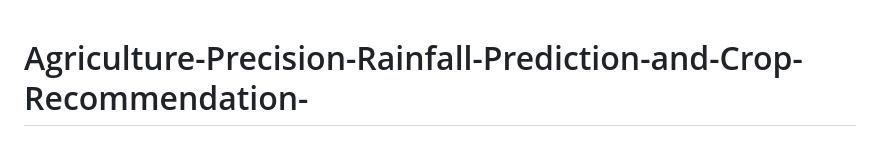
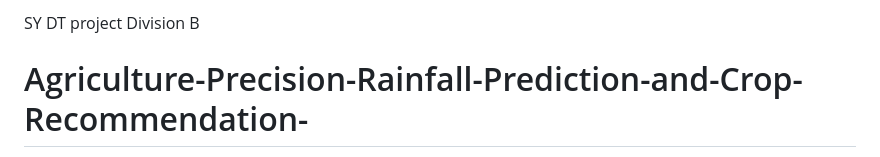
Before and after one commit to Bhumika-coder-dot/Agriculture-Precision-Rainfall-Prediction-and-Crop-Recommendation-, a Markdown page: README.md, the part around the change. Rendered like a GitHub page.

```diff
--- a/README.md
+++ b/README.md
@@ -1,3 +1,6 @@
+SY DT project
+Division B
+
 # Agriculture-Precision-Rainfall-Prediction-and-Crop-Recommendation-
 Demonstrates web application using machine learning models in agriculture through integration of rainfall prediction and crop recommendation system
 Here’s a **README.md** file tailored for a **Rainfall Prediction and Crop Recommendation Website using Machine Learning**, designed to be run on **VS Code**.
```
